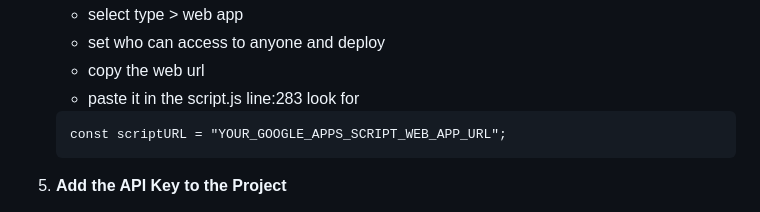
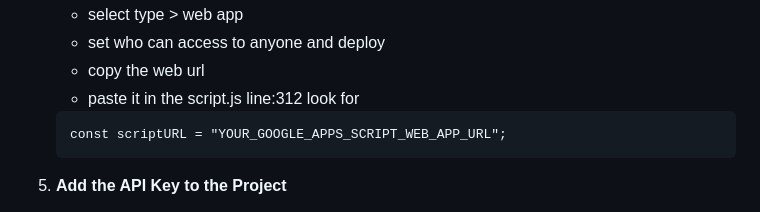
Before and after one commit to Nexakreation/sales-form, a Markdown page: README.md, the part around the change. Drawn GitHub-style.

````diff
--- a/README.md
+++ b/README.md
@@ -98,7 +98,7 @@ DB_NAME=your_database
    - select type > web app
    - set who can access to anyone and deploy
    - copy the web url
-   - paste it in the script.js line:283 look for
+   - paste it in the script.js line:312 look for
    ```
    const scriptURL = "YOUR_GOOGLE_APPS_SCRIPT_WEB_APP_URL";
    ```
````
